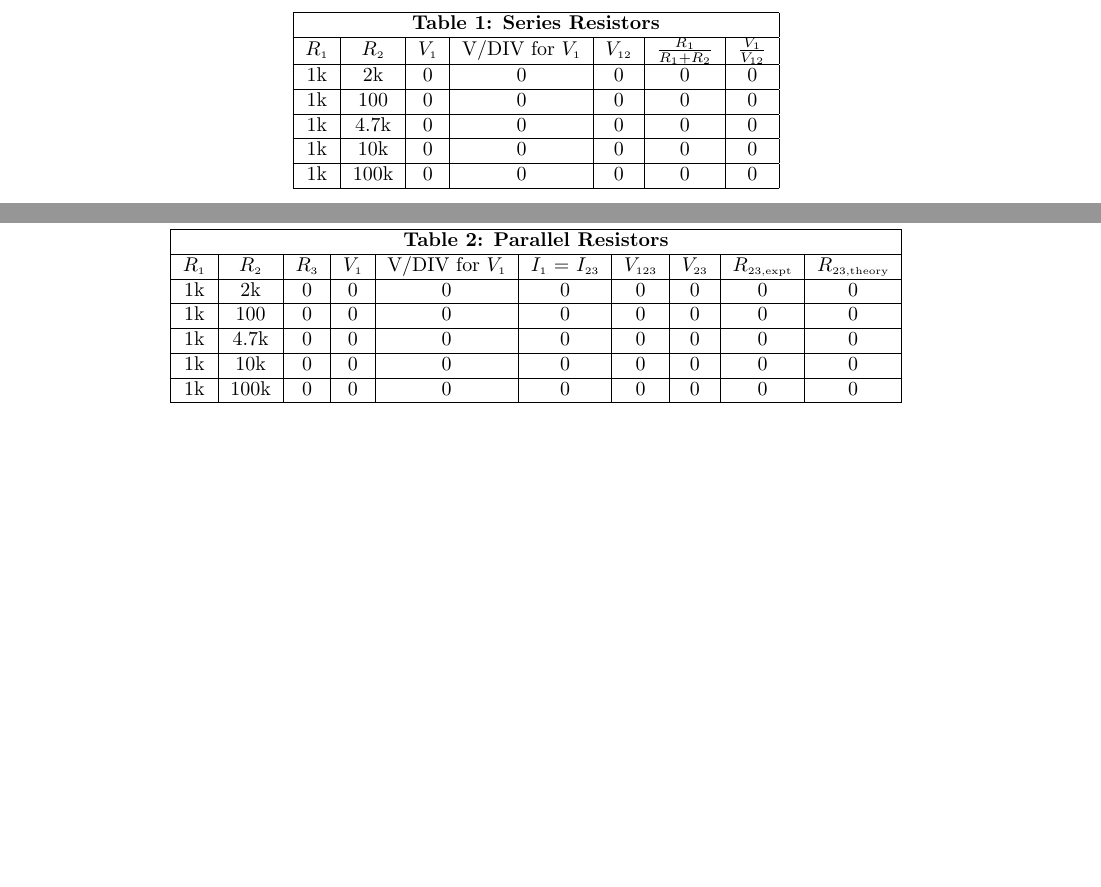
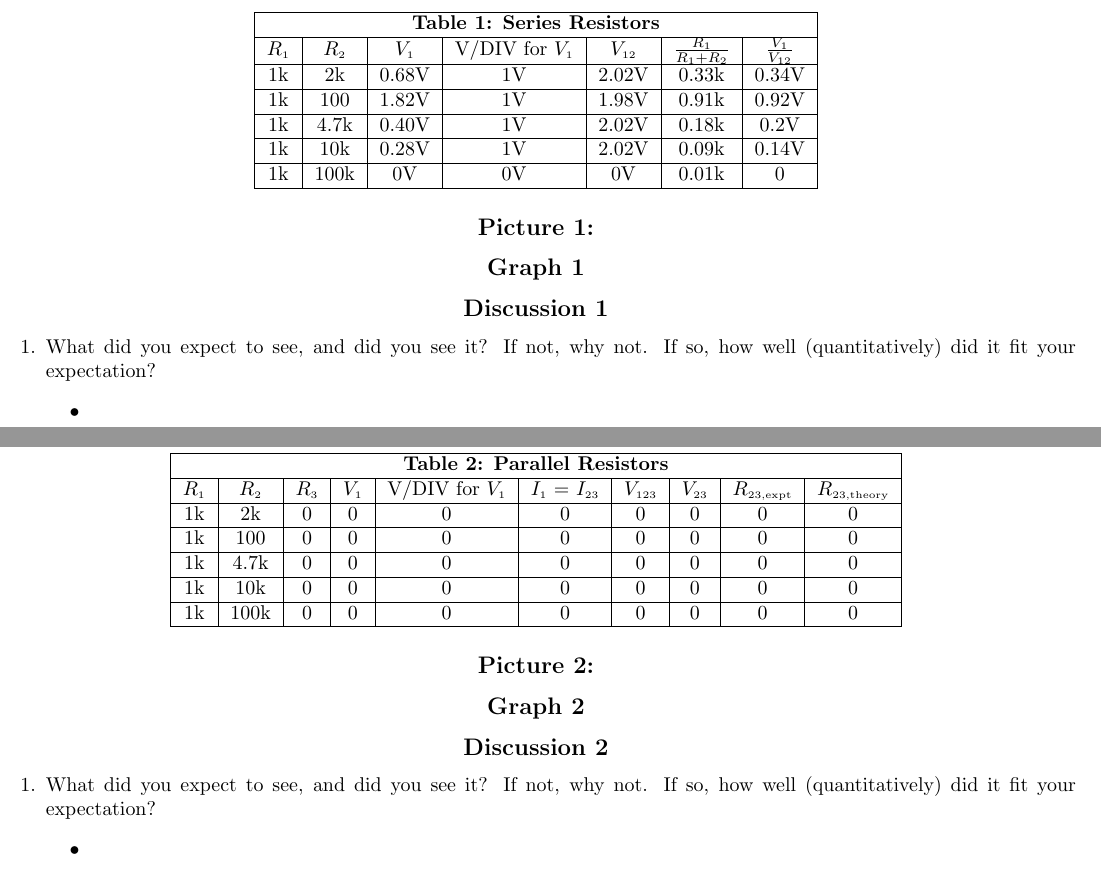
Before and after one commit to phildkim/csun_spring2021, a LaTeX document (PHYS_220BL/lab_5/report.tex): two parts of pages 1 and 2 of 2, joined at a grey line, cut so that both start at the same text. Compiled offline with pdfLaTeX.

Commit message:
csun spring 2021

```diff
--- a/PHYS_220BL/lab_5/report.tex
+++ b/PHYS_220BL/lab_5/report.tex
@@ -27,12 +27,26 @@
   \begin{tabular}{|c|c|c|c|c|c|c|c|}\hline
   \multicolumn{7}{|c|}{\textbf{Table 1: Series Resistors}} \\\hline
   \R{1} & \R{2} & \V{1} & V/DIV for \V{1} & \V{12} & \RDIV\ & \VDIV\ \\\hline
-  1k & 2k & 0 & 0 & 0 & 0 & 0 \\\hline
-  1k & 100 & 0 & 0 & 0 & 0 & 0 \\\hline
-  1k & 4.7k & 0 & 0 & 0 & 0 & 0 \\\hline
-  1k & 10k & 0 & 0 & 0 & 0 & 0 \\\hline
-  1k & 100k & 0 & 0 & 0 & 0 & 0 \\\hline
+  1k & 2k & 0.68V & 1V & 2.02V & 0.33k & 0.34V \\\hline
+  1k & 100 & 1.82V & 1V & 1.98V & 0.91k & 0.92V \\\hline
+  1k & 4.7k & 0.40V & 1V & 2.02V & 0.18k & 0.2V \\\hline
+  1k & 10k & 0.28V & 1V & 2.02V & 0.09k & 0.14V \\\hline
+  1k & 100k & 0V & 0V & 0V & 0.01k & 0 \\\hline
   \end{tabular}
+  \begin{center}
+    \subsection*{Picture 1: }
+    % \includegraphics[scale=0.079,height=4.5cm]{R1.jpeg}
+    % \includegraphics[scale=0.070,height=4.5cm]{R2.jpeg}
+    \subsection*{Graph 1}
+    % \includegraphics[scale=0.18]{parallel.jpeg}
+    \subsection*{Discussion 1}
+    \begin{enumerate}
+      \item What did you expect to see, and did you see it? If not, why not. If so, how well (quantitatively) did it fit your expectation?
+      \begin{itemize}
+        \item
+      \end{itemize}
+    \end{enumerate}
+  \end{center}
 \end{table}
 \newpage
 \begin{table}[!htp]\centering
@@ -46,5 +60,19 @@
   1k & 10k & 0 & 0 & 0 & 0 & 0 & 0 & 0 & 0\\\hline
   1k & 100k & 0 & 0 & 0 & 0 & 0 & 0 & 0 & 0\\\hline
   \end{tabular}
+  \begin{center}
+    \subsection*{Picture 2: }
+    % \includegraphics[scale=0.079,height=4.5cm]{R1.jpeg}
+    % \includegraphics[scale=0.070,height=4.5cm]{R2.jpeg}
+    \subsection*{Graph 2}
+    % \includegraphics[scale=0.18]{parallel.jpeg}
+    \subsection*{Discussion 2}
+    \begin{enumerate}
+      \item What did you expect to see, and did you see it? If not, why not. If so, how well (quantitatively) did it fit your expectation?
+      \begin{itemize}
+        \item
+      \end{itemize}
+    \end{enumerate}
+  \end{center}
 \end{table}
 \end{document}
```
Also changed, not shown: PHYS_220BL/lab_5/README.md (added), PHYS_220BL/lab_5/report.pdf.
